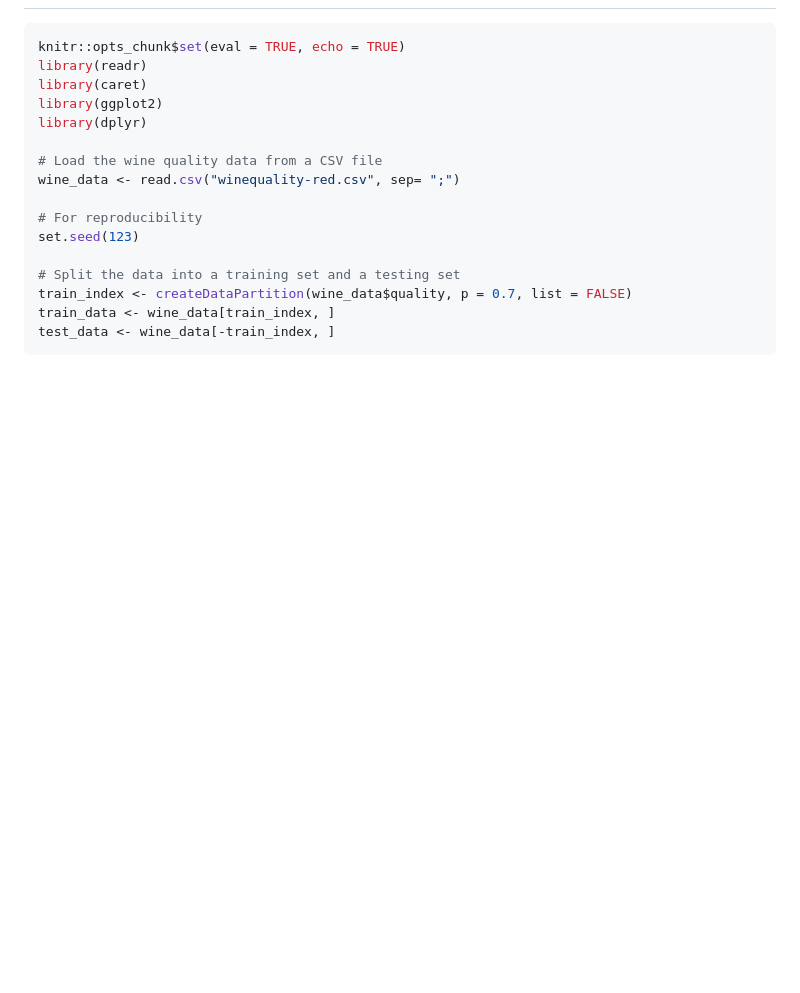
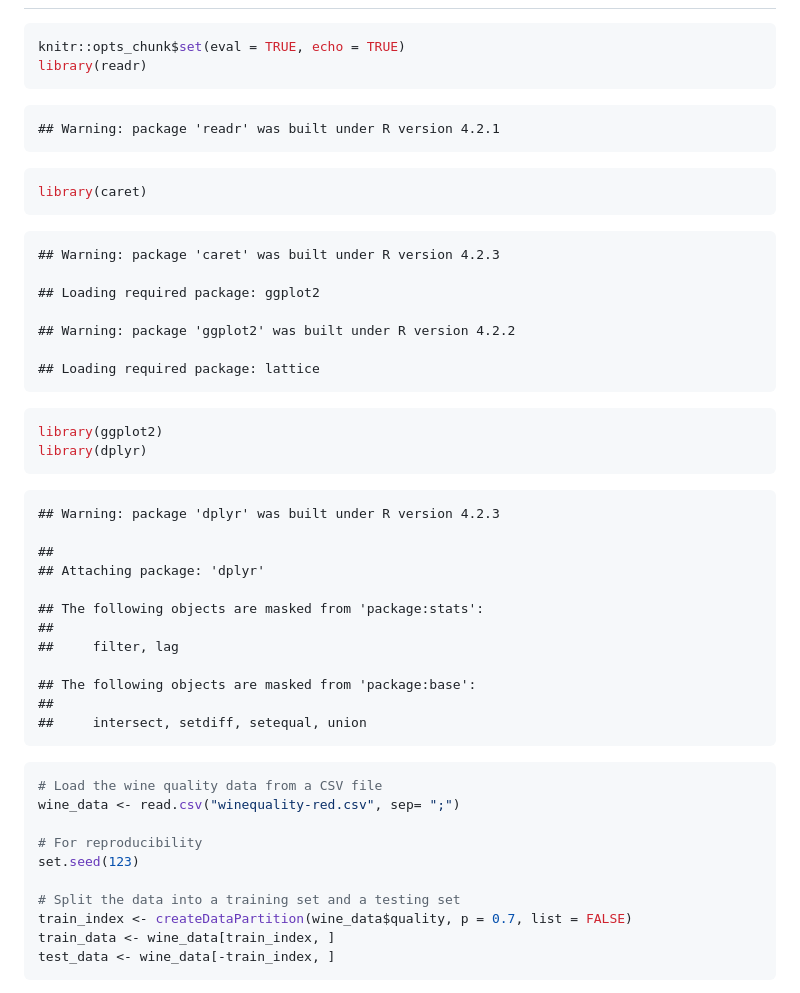
Before and after one commit to COSC5557/warmup-salarjarhan, a Markdown page: Warmup.md, the part around the change. Rendered like a GitHub page; blank space fills up the shorter version.

````diff
--- a/Warmup.md
+++ b/Warmup.md
@@ -4,10 +4,41 @@ Warmup
 ``` r
 knitr::opts_chunk$set(eval = TRUE, echo = TRUE)
 library(readr)
+```
+
+    ## Warning: package 'readr' was built under R version 4.2.1
+
+``` r
 library(caret)
+```
+
+    ## Warning: package 'caret' was built under R version 4.2.3
+
+    ## Loading required package: ggplot2
+
+    ## Warning: package 'ggplot2' was built under R version 4.2.2
+
+    ## Loading required package: lattice
+
+``` r
 library(ggplot2)
 library(dplyr)
+```
 
+    ## Warning: package 'dplyr' was built under R version 4.2.3
+
+    ##
+    ## Attaching package: 'dplyr'
+
+    ## The following objects are masked from 'package:stats':
+    ##
+    ##     filter, lag
+
+    ## The following objects are masked from 'package:base':
+    ##
+    ##     intersect, setdiff, setequal, union
+
+``` r
 # Load the wine quality data from a CSV file
 wine_data <- read.csv("winequality-red.csv", sep= ";")
 
````
